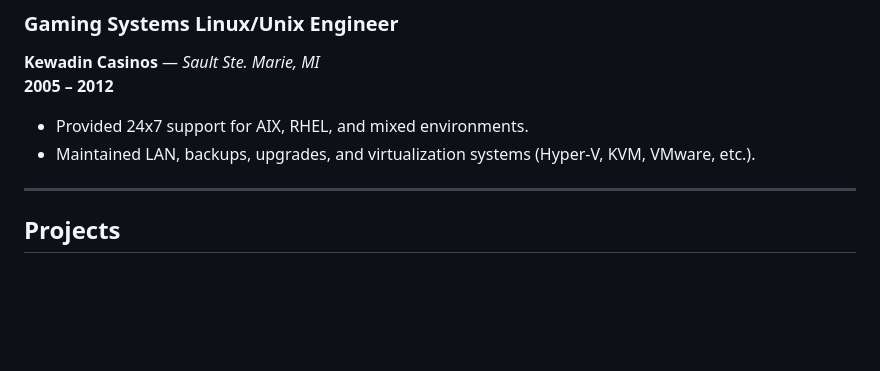
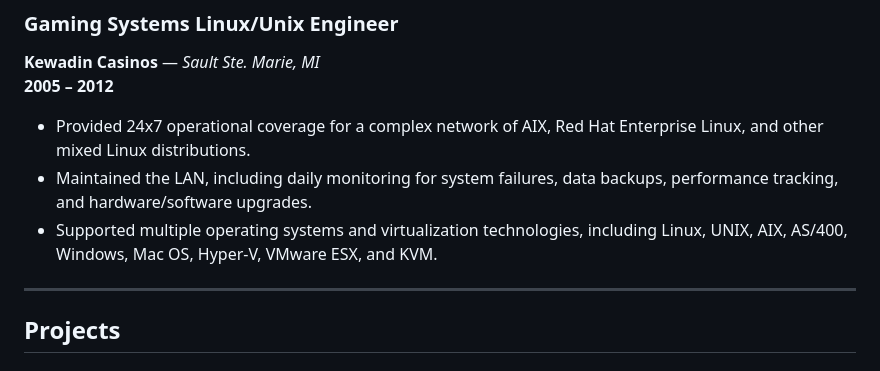
Before and after one commit to christopherg/christopherg.github.io, a Markdown page: ChrisGoetz_CV.md, the part around one of its changes. Drawn GitHub-style; blank space fills up the shorter version.

```diff
--- a/ChrisGoetz_CV.md
+++ b/ChrisGoetz_CV.md
@@ -66,8 +75,9 @@ I am a Principal Cloud Engineer at AWS with a proven track record of solving com
 **Kewadin Casinos** — *Sault Ste. Marie, MI*
 **2005 – 2012**
 
-- Provided 24x7 support for AIX, RHEL, and mixed environments.
-- Maintained LAN, backups, upgrades, and virtualization systems (Hyper-V, KVM, VMware, etc.).
+- Provided 24x7 operational coverage for a complex network of AIX, Red Hat Enterprise Linux, and other mixed Linux distributions.
+- Maintained the LAN, including daily monitoring for system failures, data backups, performance tracking, and hardware/software upgrades.
+- Supported multiple operating systems and virtualization technologies, including Linux, UNIX, AIX, AS/400, Windows, Mac OS, Hyper-V, VMware ESX, and KVM.
 
 ---
 
```
Also changed, not shown: other parts of ChrisGoetz_CV.md (+23 -14 lines).
